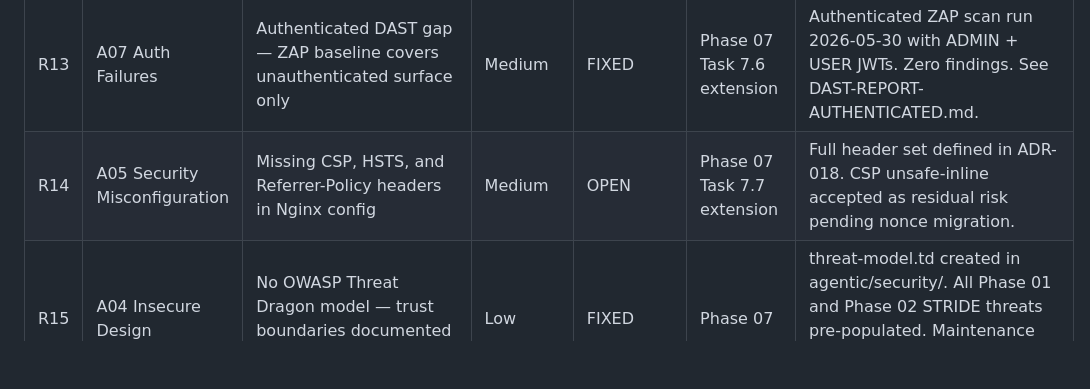
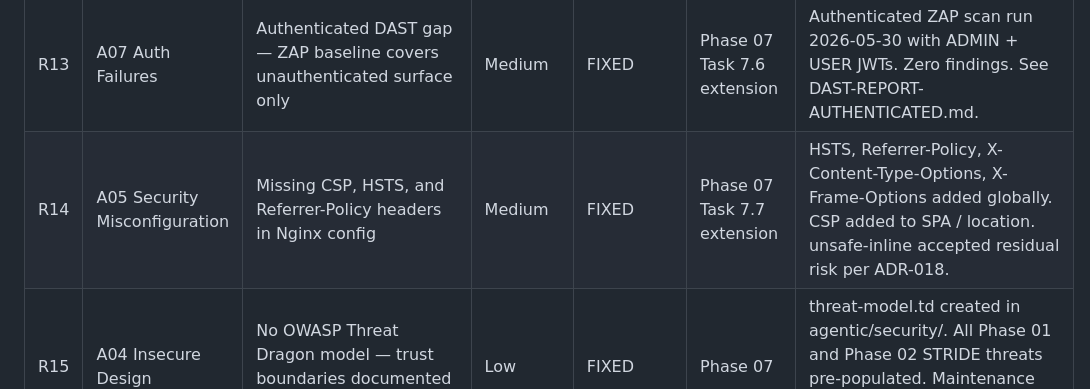
Before and after one commit to UREKA-Play4Change/play4change-core, a Markdown page: agentic/security/THREAT-LOG.md, the part around the change. Drawn GitHub-style; blank space fills up the shorter version.

Commit message:
docs(security): mark R14 FIXED — security headers added to nginx (Task 7.7 ext)

```diff
--- a/agentic/security/THREAT-LOG.md
+++ b/agentic/security/THREAT-LOG.md
@@ -68,7 +68,7 @@ attack surface, a STRIDE analysis is added as a subsection.
 | R11 | A03 Injection | No security-specific SAST — Detekt does not detect Spring/JWT security anti-patterns | High | OPEN | Phase 07 Task 7.9 | SpotBugs + FindSecBugs to be added to server Gradle build per ADR-018. |
 | R12 | A06 Vulnerable Components | Mobile SCA gap — composeApp and common modules have no CVE scanning | High | OPEN | Phase 07 Task 7.10 | OWASP dep-check to be extended to KMP modules per ADR-018. |
 | R13 | A07 Auth Failures | Authenticated DAST gap — ZAP baseline covers unauthenticated surface only | Medium | FIXED | Phase 07 Task 7.6 extension | Authenticated ZAP scan run 2026-05-30 with ADMIN + USER JWTs. Zero findings. See DAST-REPORT-AUTHENTICATED.md. |
-| R14 | A05 Security Misconfiguration | Missing CSP, HSTS, and Referrer-Policy headers in Nginx config | Medium | OPEN | Phase 07 Task 7.7 extension | Full header set defined in ADR-018. CSP unsafe-inline accepted as residual risk pending nonce migration. |
+| R14 | A05 Security Misconfiguration | Missing CSP, HSTS, and Referrer-Policy headers in Nginx config | Medium | FIXED | Phase 07 Task 7.7 extension | HSTS, Referrer-Policy, X-Content-Type-Options, X-Frame-Options added globally. CSP added to SPA / location. unsafe-inline accepted residual risk per ADR-018. |
 | R15 | A04 Insecure Design | No OWASP Threat Dragon model — trust boundaries documented in prose only | Low | FIXED | Phase 07 | threat-model.td created in agentic/security/. All Phase 01 and Phase 02 STRIDE threats pre-populated. Maintenance guide in THREAT-DRAGON-MAINTENANCE.md. |
 | R16 | A03 Injection | No `@Valid` on `AuthController` `@RequestBody` params; `requestMagicLink` normalises but never validates email format — empty string or non-email string passes through to the DB and email port | Medium | FIXED (Phase 07, Task 7.5) | Phase 07 | `@field:Email @field:NotBlank` on `MagicLinkRequest.email`; `@field:NotBlank` on `MagicLinkVerifyRequest.token` and `RefreshRequest.refreshToken`; `@Valid` added to all `AuthController` `@RequestBody` params. `MethodArgumentNotValidException` handler returns structured error. All 15 `@RequestBody` DTOs audited — see ISSUES.md Phase 07 findings table. `AuthControllerValidationTest` (3 tests) passes. |
 | R17 | A01 Broken Access Control | Badge endpoints access-controlled: `GET /profile/badges` requires any valid JWT; `GET /admin/topics/{id}/badges` requires ROLE_ADMIN. SecurityConfig also fixed to return 401 (not 403) for unauthenticated requests by adding explicit `AuthenticationEntryPoint`. | Low | FIXED (Phase 02, Task 2.7) | Phase 02 | `BadgeController` and `AdminBadgeController` covered by `BadgeControllerTest` (`@WebMvcTest`). |
```
